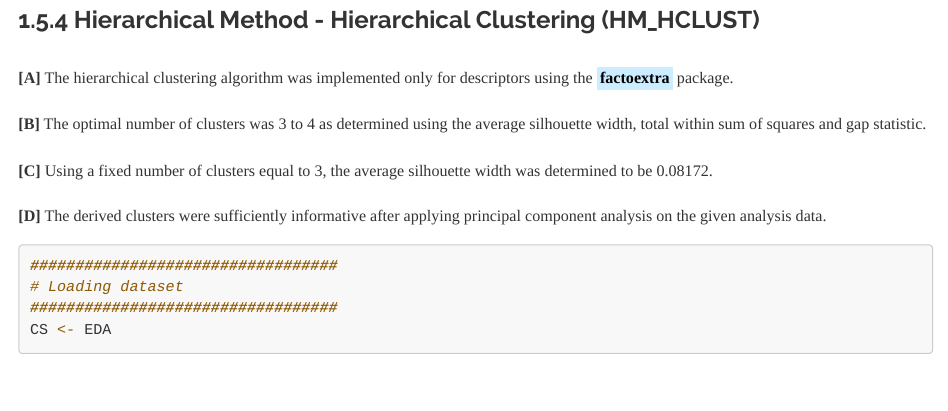
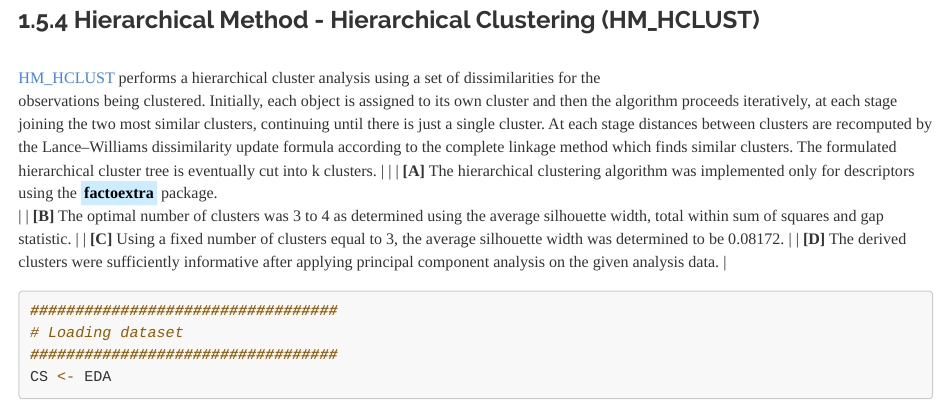
Before and after one commit to JohnPaulinePineda/Portfolio_Project_22, an R Markdown document (docs/index.Rmd): the page in a window 1100 px wide, from 8640 px down. Rendered offline with R 4.5, knitr and Pandoc, with nearby package versions; some code elsewhere in the file could not run offline; a font, style sheet, LaTeX package, included part or bibliography that could not be used is replaced or left out; long lines of code are wrapped.

Commit message:
Formulated the HTML and RMD files
Formulated the HTML and RMD files

````diff
--- a/docs/index.Rmd
+++ b/docs/index.Rmd
@@ -932,6 +932,10 @@ grid.arrange(PM_FANNY_ClusterPlot,
 ```
 
 ###  1.5.4 Hierarchical Method - Hierarchical Clustering (HM_HCLUST)
+|
+| [HM_HCLUST](https://zbmath.org/0601.62085) performs a hierarchical cluster analysis using a set of dissimilarities for the
+observations being clustered. Initially, each object is assigned to its own cluster and then the algorithm proceeds iteratively, at each stage joining the two most similar clusters, continuing until there is just a single cluster. At each stage distances between clusters are recomputed by the Lance–Williams dissimilarity update formula according to the complete linkage method which finds similar clusters. The formulated hierarchical cluster tree is eventually cut into k clusters.
+|
 |
 | **[A]** The hierarchical clustering algorithm was implemented only for descriptors using the <mark style="background-color: #CCECFF">**factoextra**</mark> package.
 |
````
